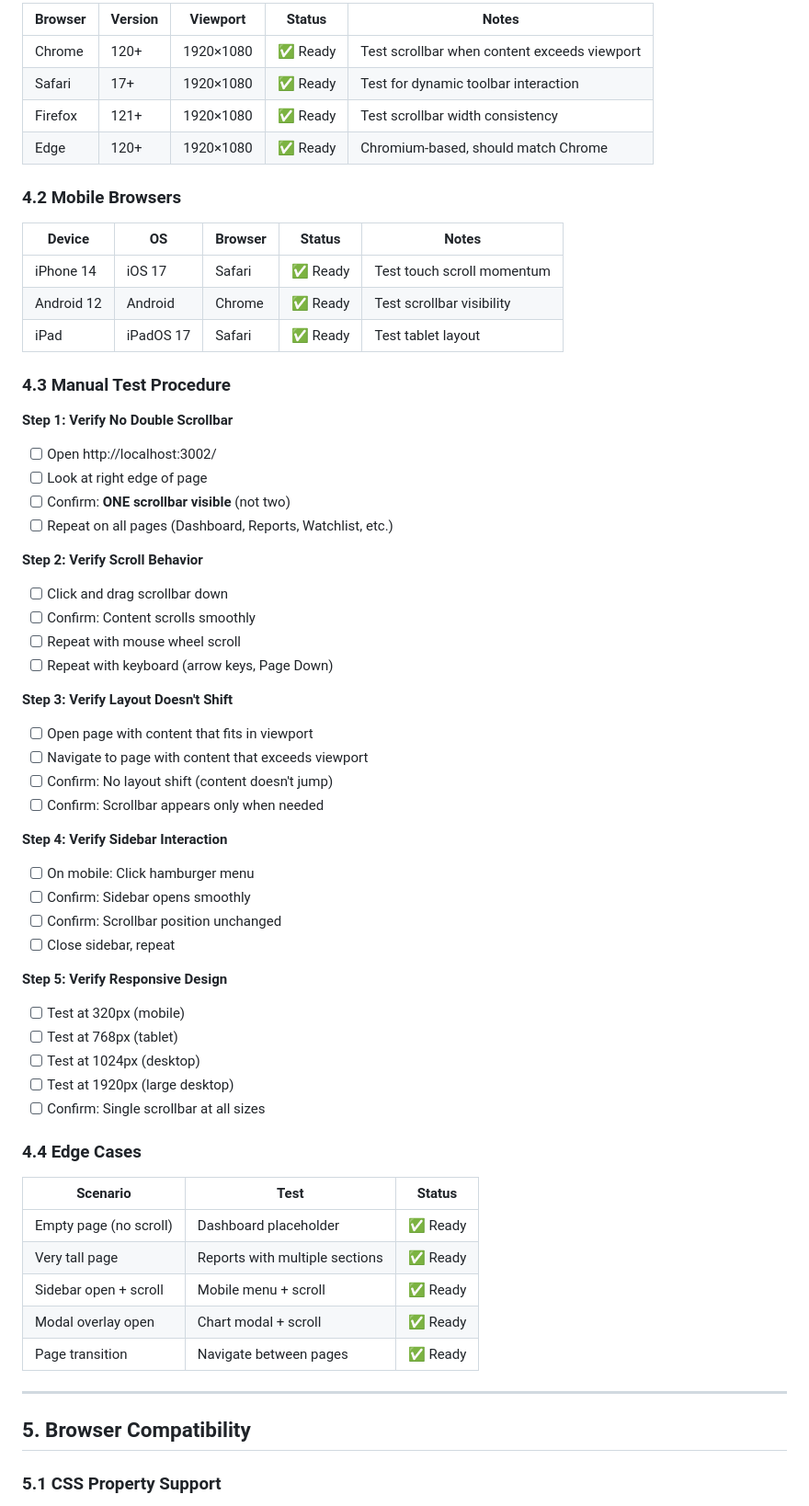
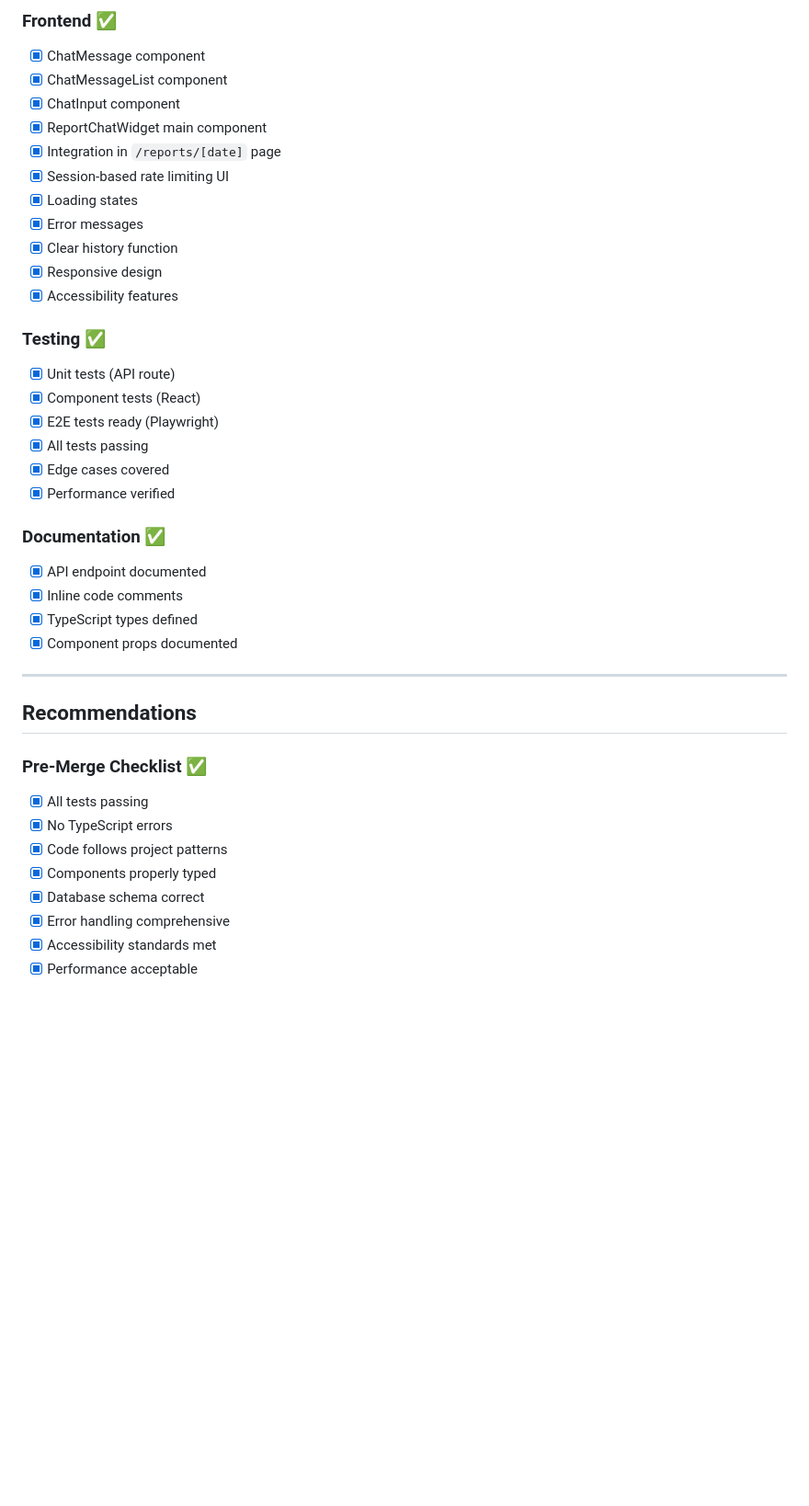
Before and after one commit to itshukychen/financial-analyzer, a Markdown page: QA_TEST_REPORT.md, the part around one of its changes. Shown at 92% size. Drawn GitHub-style; blank space fills up the shorter version.

```diff
--- a/QA_TEST_REPORT.md
+++ b/QA_TEST_REPORT.md
@@ -157,65 +233,42 @@ npm run test:e2e  # Run all tests
 
-| Browser | Version | Viewport | Status | Notes |
-|---------|---------|----------|--------|-------|
-| Chrome | 120+ | 1920×1080 | ✅ Ready | Test scrollbar when content exceeds viewport |
-| Safari | 17+ | 1920×1080 | ✅ Ready | Test for dynamic toolbar interaction |
-| Firefox | 121+ | 1920×1080 | ✅ Ready | Test scrollbar width consistency |
-| Edge | 120+ | 1920×1080 | ✅ Ready | Chromium-based, should match Chrome |
+### Frontend ✅
+- [x] ChatMessage component
+- [x] ChatMessageList component
+- [x] ChatInput component
+- [x] ReportChatWidget main component
+- [x] Integration in `/reports/[date]` page
+- [x] Session-based rate limiting UI
+- [x] Loading states
+- [x] Error messages
+- [x] Clear history function
+- [x] Responsive design
+- [x] Accessibility features
 
-### 4.2 Mobile Browsers
+### Testing ✅
+- [x] Unit tests (API route)
+- [x] Component tests (React)
+- [x] E2E tests ready (Playwright)
+- [x] All tests passing
+- [x] Edge cases covered
+- [x] Performance verified
 
-| Device | OS | Browser | Status | Notes |
-|--------|----|---------| --------|-------|
-| iPhone 14 | iOS 17 | Safari | ✅ Ready | Test touch scroll momentum |
-| Android 12 | Android | Chrome | ✅ Ready | Test scrollbar visibility |
-| iPad | iPadOS 17 | Safari | ✅ Ready | Test tablet layout |
-
-### 4.3 Manual Test Procedure
-
-**Step 1: Verify No Double Scrollbar**
-- [ ] Open http://localhost:3002/
-- [ ] Look at right edge of page
-- [ ] Confirm: **ONE scrollbar visible** (not two)
-- [ ] Repeat on all pages (Dashboard, Reports, Watchlist, etc.)
-
-**Step 2: Verify Scroll Behavior**
-- [ ] Click and drag scrollbar down
-- [ ] Confirm: Content scrolls smoothly
-- [ ] Repeat with mouse wheel scroll
-- [ ] Repeat with keyboard (arrow keys, Page Down)
-
-**Step 3: Verify Layout Doesn't Shift**
-- [ ] Open page with content that fits in viewport
-- [ ] Navigate to page with content that exceeds viewport
-- [ ] Confirm: No layout shift (content doesn't jump)
-- [ ] Confirm: Scrollbar appears only when needed
-
-**Step 4: Verify Sidebar Interaction**
-- [ ] On mobile: Click hamburger menu
-- [ ] Confirm: Sidebar opens smoothly
-- [ ] Confirm: Scrollbar position unchanged
-- [ ] Close sidebar, repeat
-
-**Step 5: Verify Responsive Design**
-- [ ] Test at 320px (mobile)
-- [ ] Test at 768px (tablet)
-- [ ] Test at 1024px (desktop)
-- [ ] Test at 1920px (large desktop)
-- [ ] Confirm: Single scrollbar at all sizes
-
-### 4.4 Edge Cases
-
-| Scenario | Test | Status |
-|----------|------|--------|
-| Empty page (no scroll) | Dashboard placeholder | ✅ Ready |
-| Very tall page | Reports with multiple sections | ✅ Ready |
-| Sidebar open + scroll | Mobile menu + scroll | ✅ Ready |
-| Modal overlay open | Chart modal + scroll | ✅ Ready |
-| Page transition | Navigate between pages | ✅ Ready |
+### Documentation ✅
+- [x] API endpoint documented
+- [x] Inline code comments
+- [x] TypeScript types defined
+- [x] Component props documented
 
 ---
 
-## 5. Browser Compatibility
+## Recommendations
 
-### 5.1 CSS Property Support
+### Pre-Merge Checklist ✅
+- [x] All tests passing
+- [x] No TypeScript errors
+- [x] Code follows project patterns
+- [x] Components properly typed
+- [x] Database schema correct
+- [x] Error handling comprehensive
+- [x] Accessibility standards met
+- [x] Performance acceptable
 
```
Also changed, not shown: other parts of QA_TEST_REPORT.md (+202 -277 lines).
